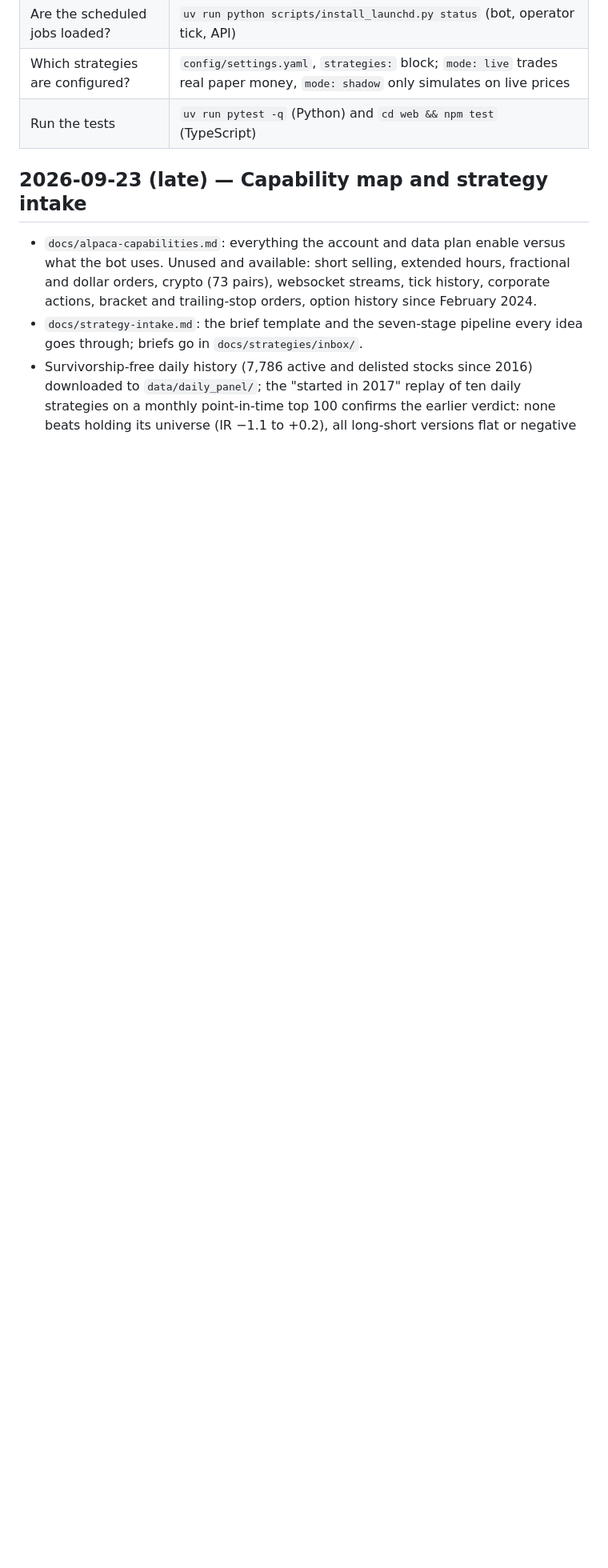
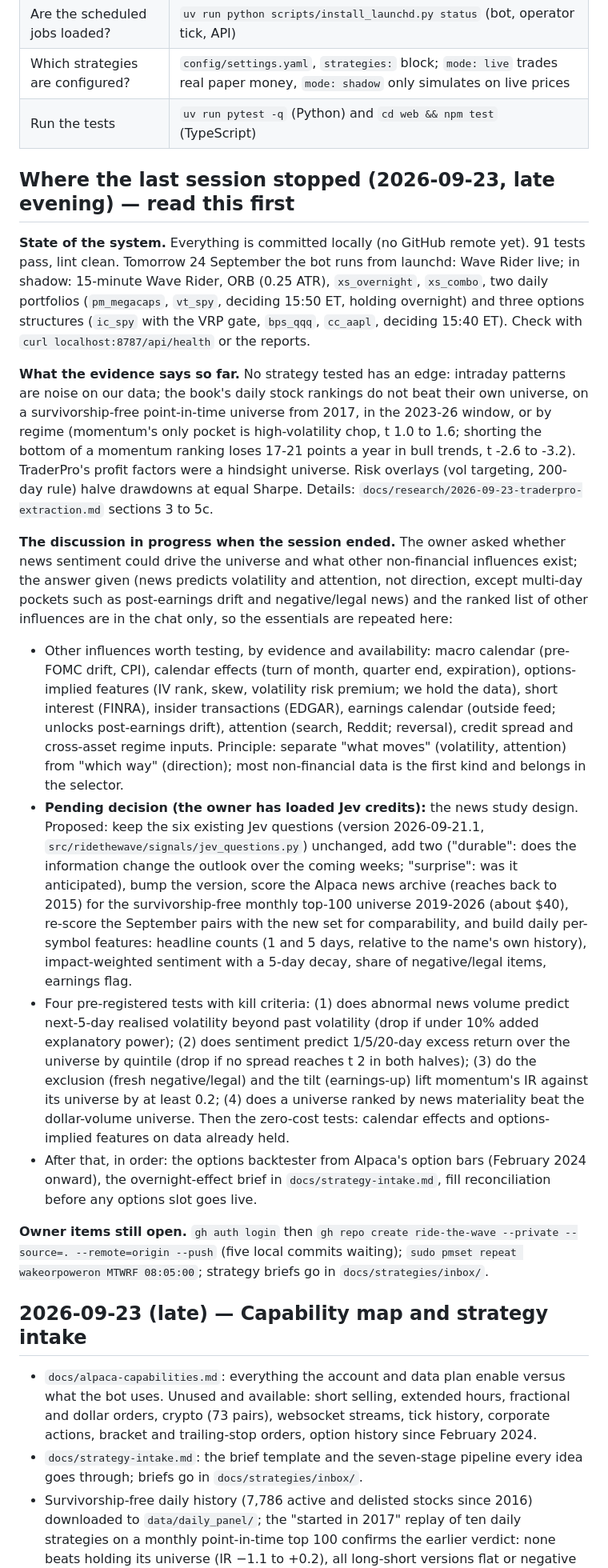
Before and after one commit to akash-v13/ride-the-wave, a Markdown page: docs/progress.md, the part around the change. Shown at 80% size. GitHub-like rendering; blank space fills up the shorter version.

Commit message:
Handoff: where the session stopped, the news-study design and the order of work
Co-Authored-By: Claude Fable 5.1 <noreply@anthropic.com>

```diff
--- a/docs/progress.md
+++ b/docs/progress.md
@@ -13,6 +13,57 @@ first. The status table in `CLAUDE.md` is the terse version; `docs/handbook.md`
 | Are the scheduled jobs loaded? | `uv run python scripts/install_launchd.py status` (bot, operator tick, API) |
 | Which strategies are configured? | `config/settings.yaml`, `strategies:` block; `mode: live` trades real paper money, `mode: shadow` only simulates on live prices |
 | Run the tests | `uv run pytest -q` (Python) and `cd web && npm test` (TypeScript) |
+
+## Where the last session stopped (2026-09-23, late evening) — read this first
+
+**State of the system.** Everything is committed locally (no GitHub remote yet). 91 tests pass, lint
+clean. Tomorrow 24 September the bot runs from launchd: Wave Rider live; in shadow: 15-minute Wave
+Rider, ORB (0.25 ATR), `xs_overnight`, `xs_combo`, two daily portfolios (`pm_megacaps`, `vt_spy`,
+deciding 15:50 ET, holding overnight) and three options structures (`ic_spy` with the VRP gate,
+`bps_qqq`, `cc_aapl`, deciding 15:40 ET). Check with `curl localhost:8787/api/health` or the reports.
+
+**What the evidence says so far.** No strategy tested has an edge: intraday patterns are noise on
+our data; the book's daily stock rankings do not beat their own universe, on a survivorship-free
+point-in-time universe from 2017, in the 2023-26 window, or by regime (momentum's only pocket is
+high-volatility chop, t 1.0 to 1.6; shorting the bottom of a momentum ranking loses 17-21 points a
+year in bull trends, t -2.6 to -3.2). TraderPro's profit factors were a hindsight universe. Risk
+overlays (vol targeting, 200-day rule) halve drawdowns at equal Sharpe. Details:
+`docs/research/2026-09-23-traderpro-extraction.md` sections 3 to 5c.
+
+**The discussion in progress when the session ended.** The owner asked whether news sentiment could
+drive the universe and what other non-financial influences exist; the answer given (news predicts
+volatility and attention, not direction, except multi-day pockets such as post-earnings drift and
+negative/legal news) and the ranked list of other influences are in the chat only, so the essentials
+are repeated here:
+
+- Other influences worth testing, by evidence and availability: macro calendar (pre-FOMC drift, CPI),
+  calendar effects (turn of month, quarter end, expiration), options-implied features (IV rank, skew,
+  volatility risk premium; we hold the data), short interest (FINRA), insider transactions (EDGAR),
+  earnings calendar (outside feed; unlocks post-earnings drift), attention (search, Reddit; reversal),
+  credit spread and cross-asset regime inputs. Principle: separate "what moves" (volatility, attention)
+  from "which way" (direction); most non-financial data is the first kind and belongs in the selector.
+- **Pending decision (the owner has loaded Jev credits):** the news study design. Proposed: keep the six
+  existing Jev questions (version 2026-09-21.1, `src/ridethewave/signals/jev_questions.py`) unchanged,
+  add two ("durable": does the information change the outlook over the coming weeks; "surprise": was
+  it anticipated), bump the version, score the Alpaca news archive (reaches back to 2015) for the
+  survivorship-free monthly top-100 universe 2019-2026 (about $40), re-score the September pairs with
+  the new set for comparability, and build daily per-symbol features: headline counts (1 and 5 days,
+  relative to the name's own history), impact-weighted sentiment with a 5-day decay, share of
+  negative/legal items, earnings flag.
+- Four pre-registered tests with kill criteria: (1) does abnormal news volume predict next-5-day realised
+  volatility beyond past volatility (drop if under 10% added explanatory power); (2) does sentiment
+  predict 1/5/20-day excess return over the universe by quintile (drop if no spread reaches t 2 in both
+  halves); (3) do the exclusion (fresh negative/legal) and the tilt (earnings-up) lift momentum's IR
+  against its universe by at least 0.2; (4) does a universe ranked by news materiality beat the
+  dollar-volume universe. Then the zero-cost tests: calendar effects and options-implied features on
+  data already held.
+- After that, in order: the options backtester from Alpaca's option bars (February 2024 onward),
+  the overnight-effect brief in `docs/strategy-intake.md`, fill reconciliation before any options slot
+  goes live.
+
+**Owner items still open.** `gh auth login` then
+`gh repo create ride-the-wave --private --source=. --remote=origin --push` (five local commits waiting);
+`sudo pmset repeat wakeorpoweron MTWRF 08:05:00`; strategy briefs go in `docs/strategies/inbox/`.
 
 ## 2026-09-23 (late) — Capability map and strategy intake
 
```
Also changed, not shown: CLAUDE.md (+7 -0 lines).
